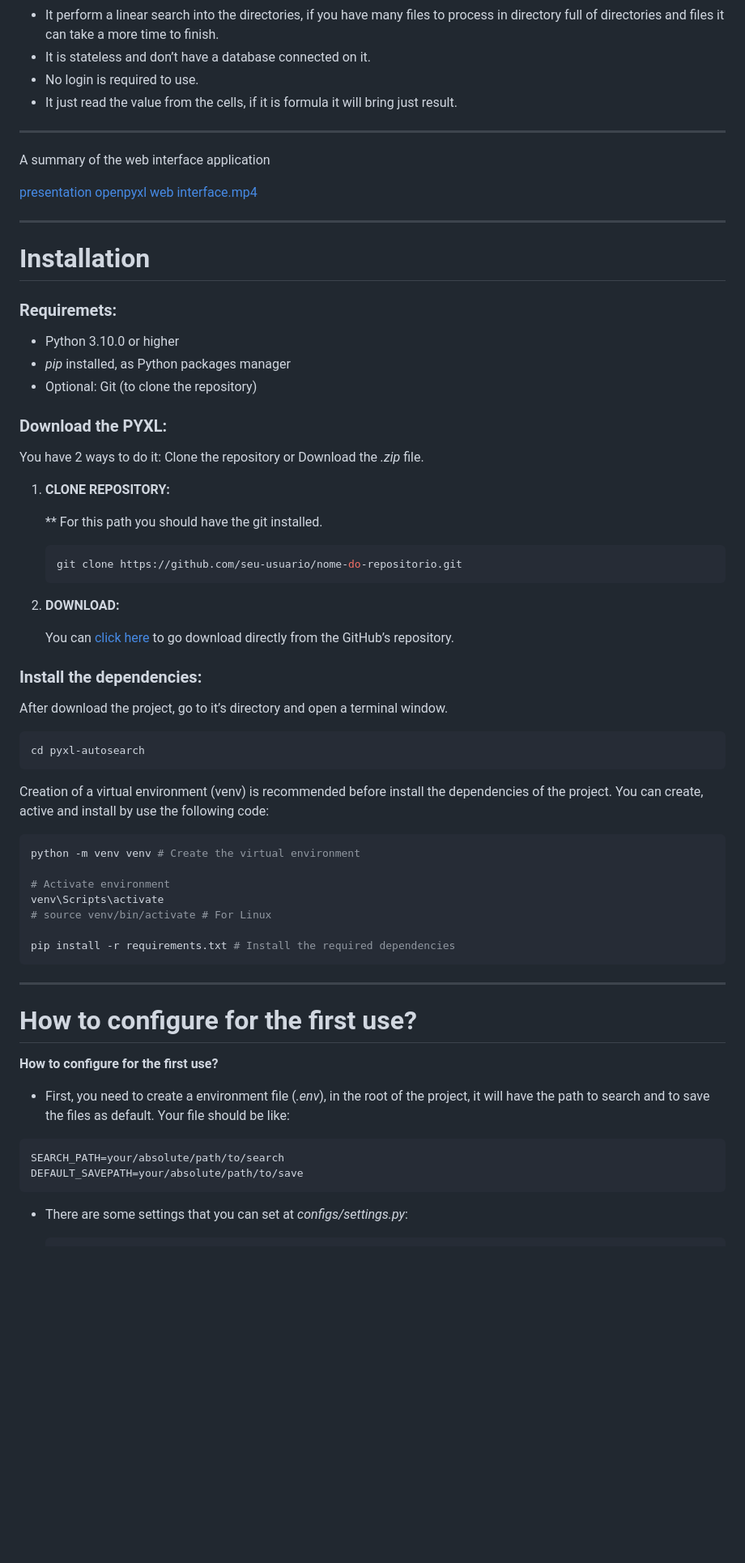
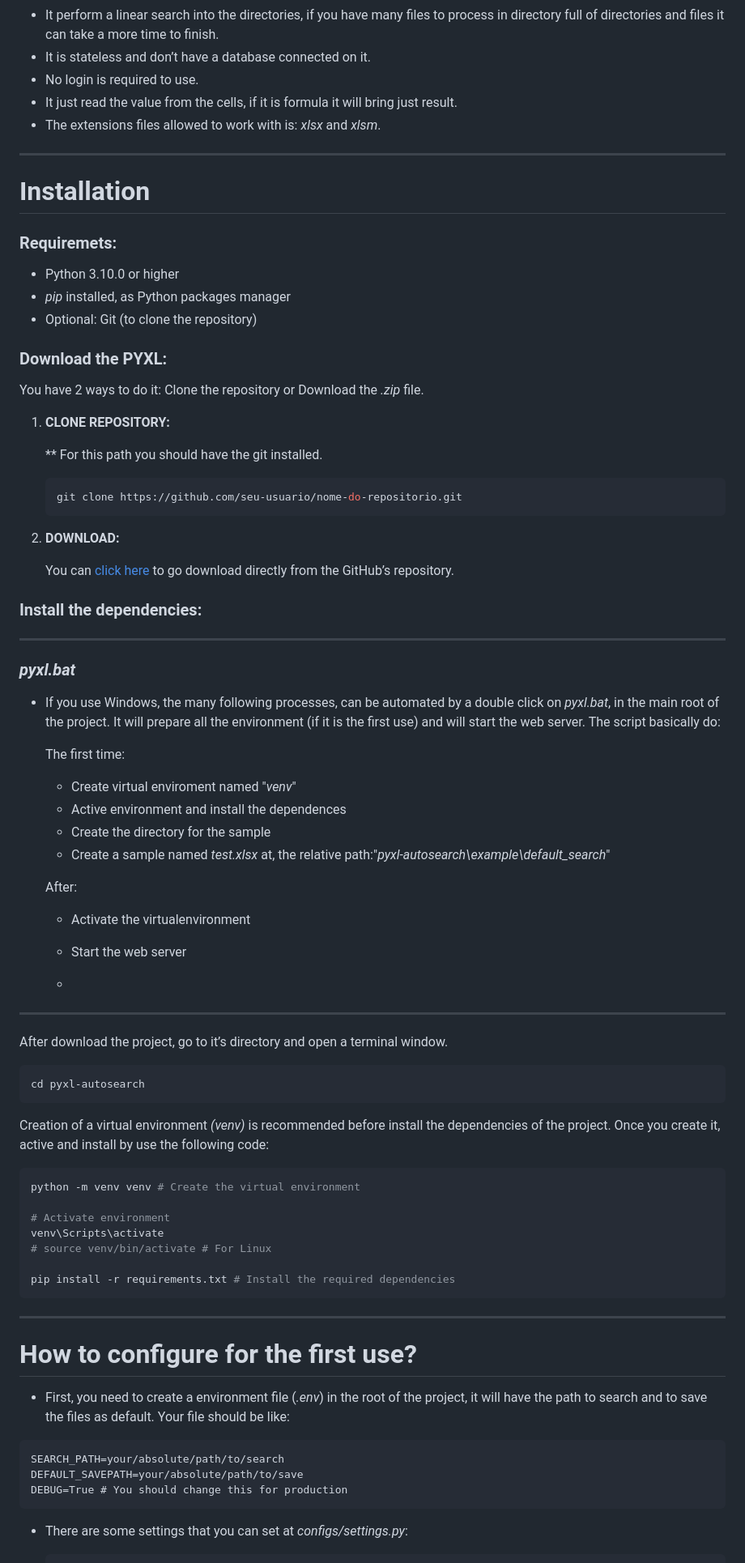
Before and after one commit to Luciano-project/pyxl-autosearch, a Markdown page: README.md, the part around one of its changes. Shown at 81% size. Drawn GitHub-style; blank space fills up the shorter version.

Commit message:
Update README.md
chore: Updates and media were introduced

````diff
--- a/README.md
+++ b/README.md
@@ -27,12 +37,7 @@ You can use it as a service from the api or use the friendly web interface to in
 - It is stateless and don’t have a database connected on it.
 - No login is required to use.
 - It just read the value from the cells, if it is formula it will bring just result.
-
----
-
-A summary of the web interface application
-
-[presentation openpyxl web interface.mp4](presentation_openpyxl_web_interface.mp4)
+- The extensions files allowed to work with is: *xlsx* and *xlsm*.
 
 ---
 
@@ -43,6 +48,7 @@ A summary of the web interface application
 - Python 3.10.0 or higher
 - *pip* installed, as Python packages manager
 - Optional: Git (to clone the repository)
+
 
 ### Download the PYXL:
 
@@ -63,14 +69,31 @@ You have 2 ways to do it: Clone the repository or Download the *.zip* file.
 
 
 ### Install the dependencies:
+---
 
+### *pyxl.bat*
+- If you use Windows, the many following processes, can be automated by a double click on *pyxl.bat*, in the main root of the project. It will prepare all the environment (if it is the first use) and will start the web server. The script basically do:
+
+  The first time:
+    *  Create virtual enviroment named "*venv*"
+    *  Active environment and install the dependences
+    *  Create the directory for the sample
+    *  Create a sample named *test.xlsx* at, the relative path:"*pyxl-autosearch\example\default_search*"
+
+  After:
+    * Activate the virtualenvironment
+    * Start the web server
+
+    *
+---
 After download the project, go to it’s directory and open a terminal window.
 
 ```bash
 cd pyxl-autosearch
 ```
 
-Creation of a virtual environment (venv) is recommended before install the dependencies of the project. You can create, active and install by use the following code:
+
+Creation of a virtual environment *(venv)* is recommended before install the dependencies of the project. Once you create it, active and install by use the following code:
 
 ```bash
 python -m venv venv # Create the virtual environment
@@ -84,15 +107,15 @@ pip install -r requirements.txt # Install the required dependencies
 
 ---
 
+
 # How to configure for the first use?
 
-**How to configure for the first use?**
-
-- First, you need to create a environment file (*.env*), in the root of the project, it will have the path to search and to save the files as default. Your file should be like:
+- First, you need to create a environment file (*.env*) in the root of the project, it will have the path to search and to save the files as default. Your file should be like:
 
 ```
 SEARCH_PATH=your/absolute/path/to/search
 DEFAULT_SAVEPATH=your/absolute/path/to/save
+DEBUG=True # You should change this for production
 ```
 
 - There are some settings that you can set at *configs/settings.py*:
````
Also changed, not shown: other parts of README.md (+47 -18 lines).
